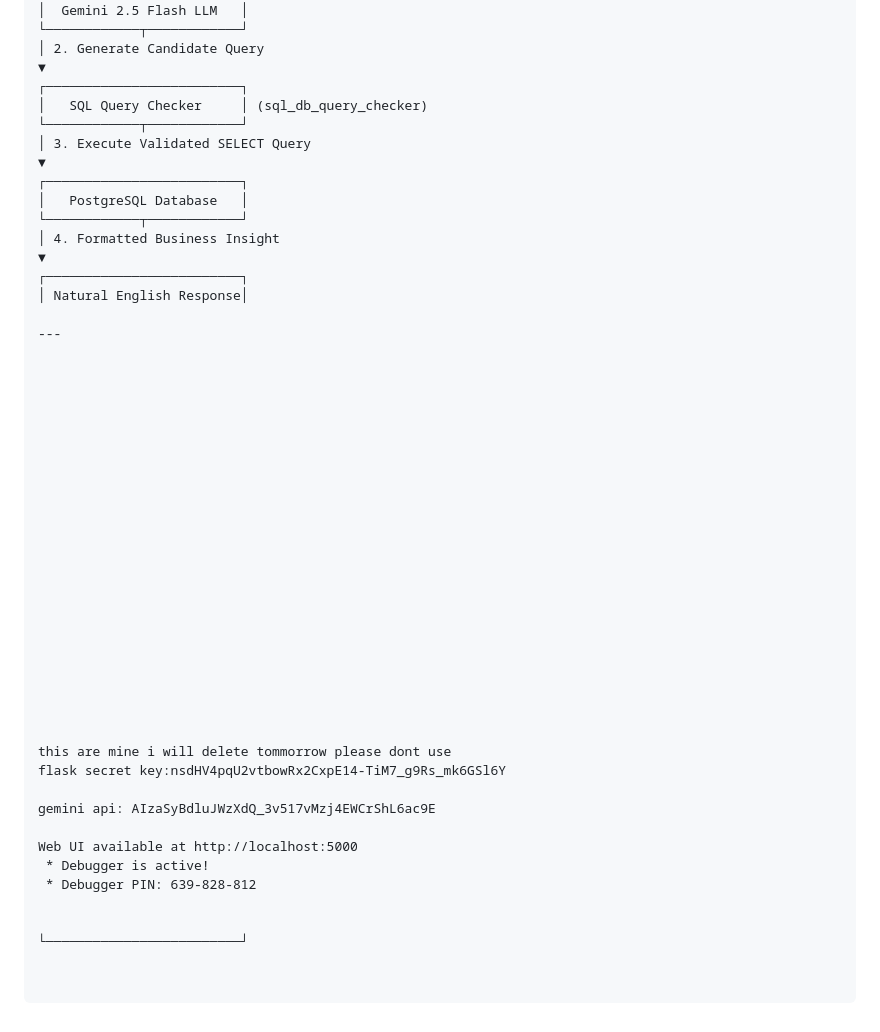
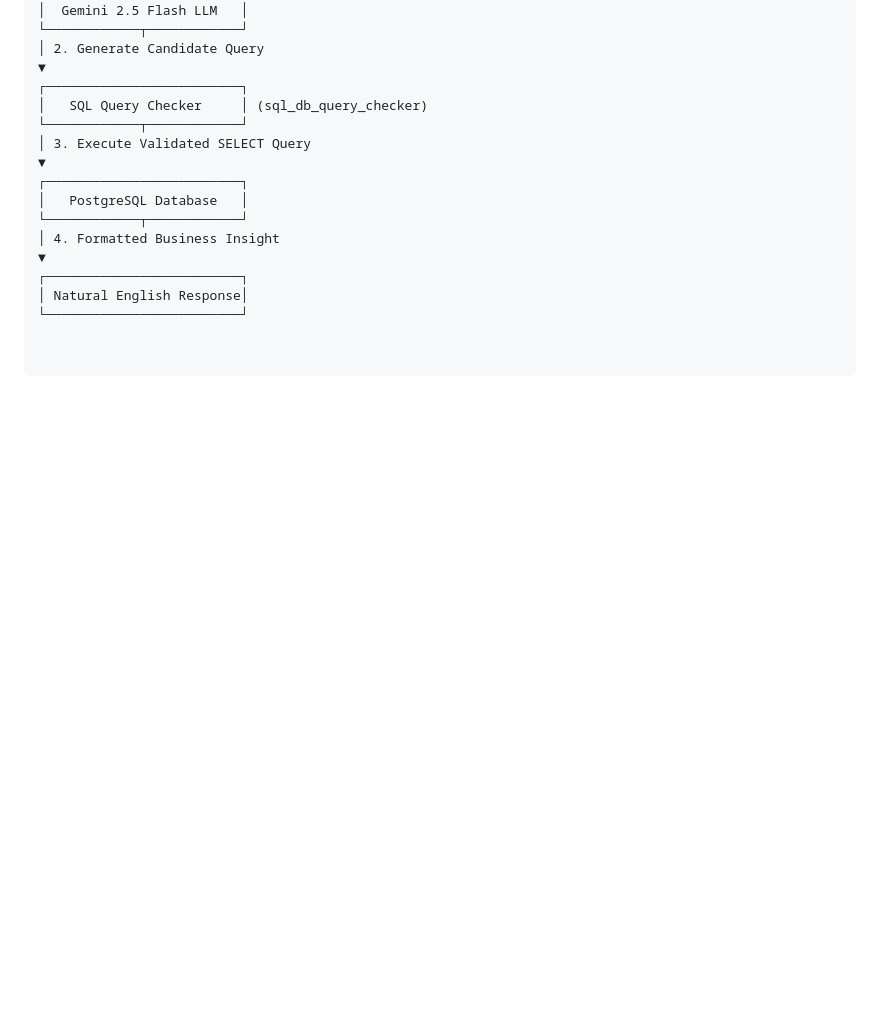
Before and after one commit to gitaukennedy/Data_assistant, a Markdown page: README.md, the part around the change. Drawn GitHub-style; blank space fills up the shorter version.

Commit message:
Clean up README by removing sensitive data
Removed sensitive information and debug details from README.

```diff
--- a/README.md
+++ b/README.md
@@ -76,37 +76,4 @@ data-assistant/
 ▼
 ┌─────────────────────────┐
 │ Natural English Response│
-
----
-
-
-
-
-
-
-
-
-
-
-
-
-
-
-
-
-
-
-
-
-
-this are mine i will delete tommorrow please dont use
-flask secret key:nsdHV4pqU2vtbowRx2CxpE14-TiM7_g9Rs_mk6GSl6Y
-
-gemini api: AIzaSyBdluJWzXdQ_3v517vMzj4EWCrShL6ac9E
-
-Web UI available at http://localhost:5000
- * Debugger is active!
- * Debugger PIN: 639-828-812
-
-
 └─────────────────────────┘
```
